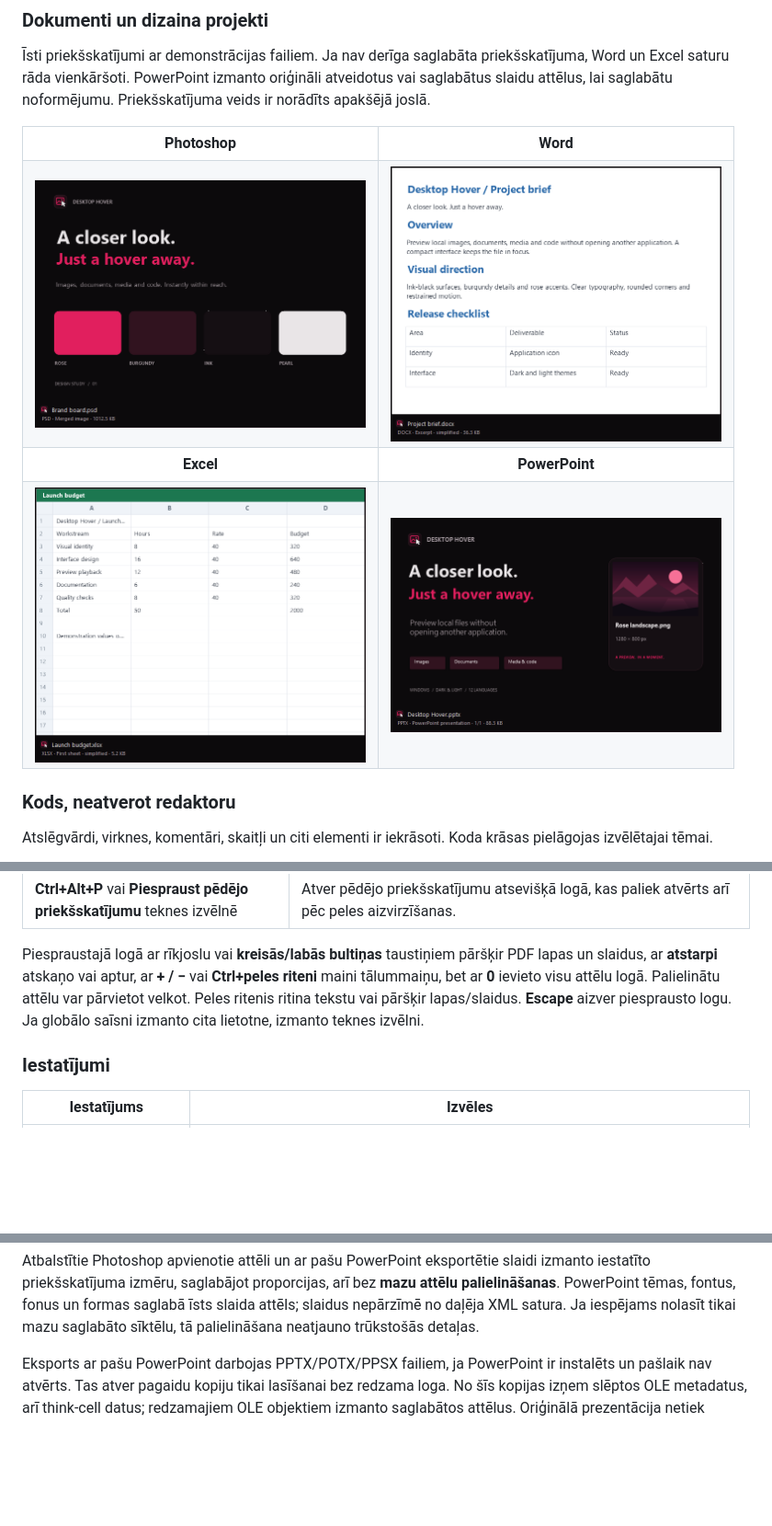
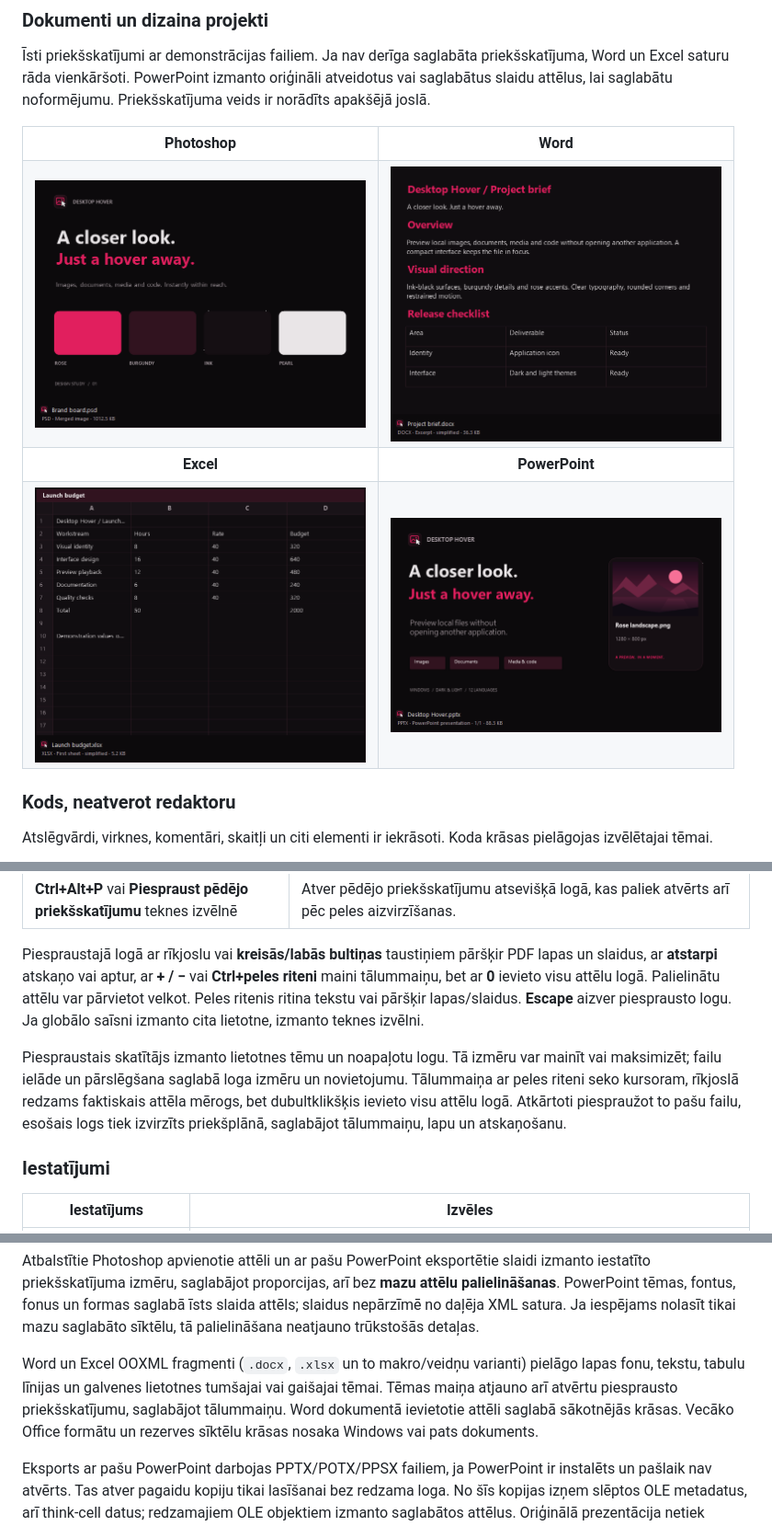
Before and after one commit to LaxZo/DesktopHover, a Markdown page: README.lv.md, 3 parts joined by grey strips. Shown at 92% size. GitHub-like rendering; pictures changed too: docs/assets/excel-preview.png, docs/assets/word-preview.png; blank space fills up the shorter version.

Commit message:
Preview window
upgraded preview window and added dark theme to excel and word

```diff
--- a/README.lv.md
+++ b/README.lv.md
@@ -142,6 +142,8 @@ Kamēr priekšskatījumi ir ieslēgti, DesktopHover uz laiku deaktivizē Windows
 
 Piespraustajā logā ar rīkjoslu vai **kreisās/labās bultiņas** taustiņiem pāršķir PDF lapas un slaidus, ar **atstarpi** atskaņo vai aptur, ar **+ / −** vai **Ctrl+peles riteni** maini tālummaiņu, bet ar **0** ievieto visu attēlu logā. Palielinātu attēlu var pārvietot velkot. Peles ritenis ritina tekstu vai pāršķir lapas/slaidus. **Escape** aizver piesprausto logu. Ja globālo saīsni izmanto cita lietotne, izmanto teknes izvēlni.
 
+Piespraustais skatītājs izmanto lietotnes tēmu un noapaļotu logu. Tā izmēru var mainīt vai maksimizēt; failu ielāde un pārslēgšana saglabā loga izmēru un novietojumu. Tālummaiņa ar peles riteni seko kursoram, rīkjoslā redzams faktiskais attēla mērogs, bet dubultklikšķis ievieto visu attēlu logā. Atkārtoti piespraužot to pašu failu, esošais logs tiek izvirzīts priekšplānā, saglabājot tālummaiņu, lapu un atskaņošanu.
+
 ### Iestatījumi
 
 | Iestatījums | Izvēles |
@@ -185,6 +187,8 @@ Paplašinājums nosaka priekšskatījuma veidu, bet **faktiskā attēlu atvērš
 Dokumenti ielādējas fonā; aizvirzot peli, ielāde tiek atcelta. Iebūvētajiem lasītājiem nav vajadzīga Office vai Adobe lietotne; lielas izšķirtspējas eksportam ar pašu PowerPoint vajadzīga instalēta PowerPoint darbvirsmas lietotne. Windows sīktēlu pieejamība ir atkarīga no datorā uzstādītā atbalsta; ja derīga priekšskatījuma nav, lietotne parāda paskaidrojumu.
 
 Atbalstītie Photoshop apvienotie attēli un ar pašu PowerPoint eksportētie slaidi izmanto iestatīto priekšskatījuma izmēru, saglabājot proporcijas, arī bez **mazu attēlu palielināšanas**. PowerPoint tēmas, fontus, fonus un formas saglabā īsts slaida attēls; slaidus nepārzīmē no daļēja XML satura. Ja iespējams nolasīt tikai mazu saglabāto sīktēlu, tā palielināšana neatjauno trūkstošās detaļas.
+
+Word un Excel OOXML fragmenti (`.docx`, `.xlsx` un to makro/veidņu varianti) pielāgo lapas fonu, tekstu, tabulu līnijas un galvenes lietotnes tumšajai vai gaišajai tēmai. Tēmas maiņa atjauno arī atvērtu piesprausto priekšskatījumu, saglabājot tālummaiņu. Word dokumentā ievietotie attēli saglabā sākotnējās krāsas. Vecāko Office formātu un rezerves sīktēlu krāsas nosaka Windows vai pats dokuments.
 
 Eksports ar pašu PowerPoint darbojas PPTX/POTX/PPSX failiem, ja PowerPoint ir instalēts un pašlaik nav atvērts. Tas atver pagaidu kopiju tikai lasīšanai bez redzama loga. No šīs kopijas izņem slēptos OLE metadatus, arī think-cell datus; redzamajiem OLE objektiem izmanto saglabātos attēlus. Oriģinālā prezentācija netiek mainīta. Makrosi, ActiveX un saistītie ārējie resursi joprojām netiek atbalstīti. Ja PowerPoint jau ir atvērts, izmanto saglabāto/Windows priekšskatījumu, nepieslēdzoties esošajai sesijai. Prezentācijas izmanto izvēlēto priekšskatījuma lielumu arī tad, ja pieejams tikai sīktēls. Sākumā var parādīties saglabātais sīktēls, pēc tam eksportētie slaidi tiek rādīti, tiklīdz tie ir gatavi, negaidot visu prezentāciju. Apakšējā josla rāda ielādes progresu vai eksporta nepieejamības iemeslu. Aizvirzot peli, parastais priekšskatījums aizveras uzreiz, bet iesāktā sagatavošana var pabeigties nākamajai atvēršanai.
 
```
Also changed, not shown: README.md (+4 -0 lines), docs/assets/README.md (+5 -3 lines), 12 other files.
